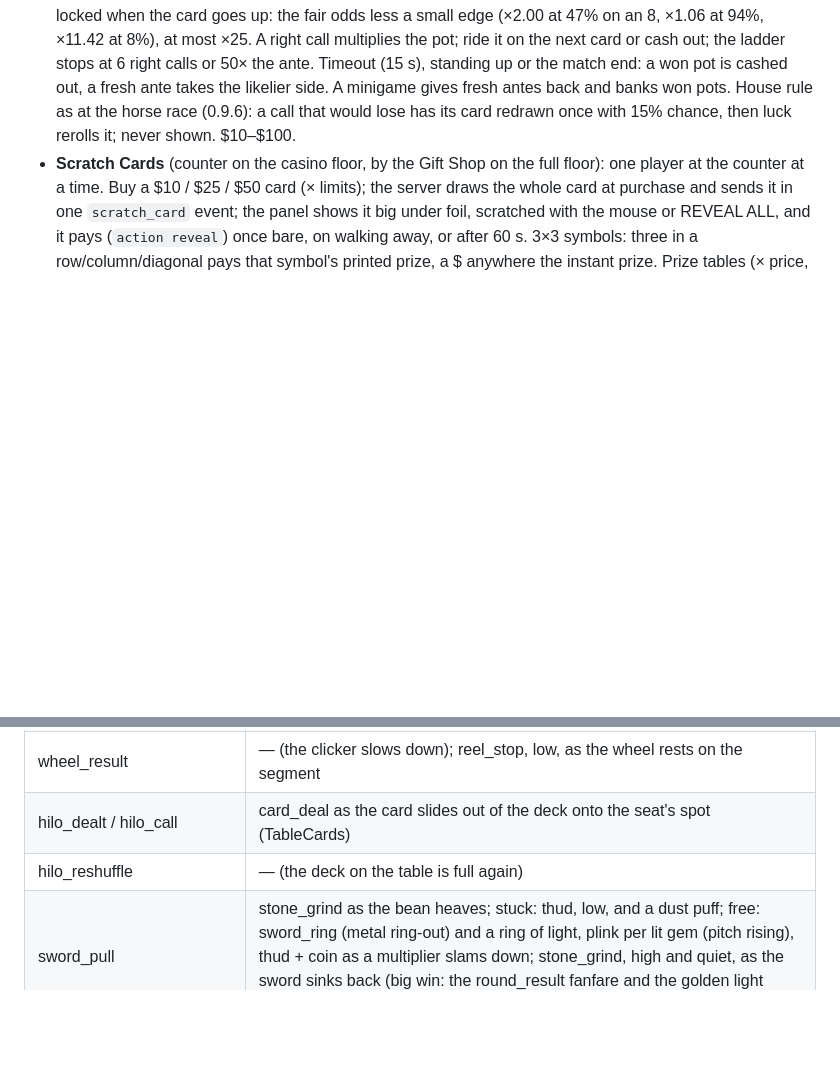
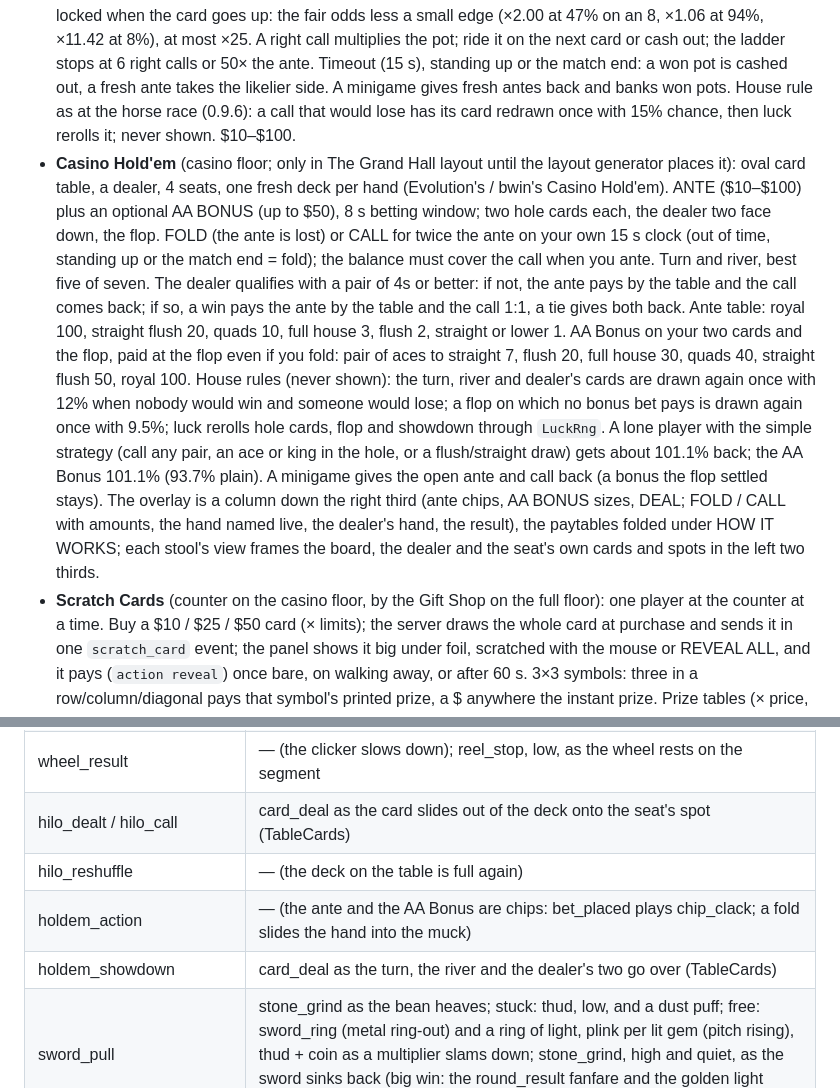
Before and after one commit to patrickcerny/better-at-gambling, a Markdown page: docs/GDD.md, 2 parts joined by grey strips. GitHub-like rendering; blank space fills up the shorter version.

```diff
--- a/docs/GDD.md
+++ b/docs/GDD.md
@@ -71,6 +71,25 @@ The cabinet's lamps pulse and the button is outlined while you are below the Hou
   or the match end: a won pot is cashed out, a fresh ante takes the likelier side. A minigame gives
   fresh antes back and banks won pots. House rule as at the horse race (0.9.6): a call that would
   lose has its card redrawn once with 15% chance, then luck rerolls it; never shown. $10–$100.
+- **Casino Hold'em** (casino floor; only in The Grand Hall layout until the layout generator places it): oval card table, a
+  dealer, 4 seats, one fresh deck per hand (Evolution's / bwin's Casino Hold'em). ANTE ($10–$100)
+  plus an optional AA BONUS (up to $50), 8 s betting window; two hole cards each, the dealer two
+  face down, the flop. FOLD (the ante is lost) or CALL for twice the ante on your own 15 s clock
+  (out of time, standing up or the match end = fold); the balance must cover the call when you
+  ante. Turn and river, best five of seven. The dealer qualifies with a pair of 4s or better: if
+  not, the ante pays by the table and the call comes back; if so, a win pays the ante by the table
+  and the call 1:1, a tie gives both back. Ante table: royal 100, straight flush 20, quads 10, full
+  house 3, flush 2, straight or lower 1. AA Bonus on your two cards and the flop, paid at the flop
+  even if you fold: pair of aces to straight 7, flush 20, full house 30, quads 40, straight flush
+  50, royal 100. House rules (never shown): the turn, river and dealer's cards are drawn again once
+  with 12% when nobody would win and someone would lose; a flop on which no bonus bet pays is drawn
+  again once with 9.5%; luck rerolls hole cards, flop and showdown through `LuckRng`. A lone
+  player with the simple strategy (call any pair, an ace or king in the hole, or a flush/straight
+  draw) gets about 101.1% back; the AA Bonus 101.1% (93.7% plain). A minigame gives the open ante
+  and call back (a bonus the flop settled stays). The overlay is a column down the right third
+  (ante chips, AA BONUS sizes, DEAL; FOLD / CALL with amounts, the hand named live, the dealer's
+  hand, the result), the paytables folded under HOW IT WORKS; each stool's view frames the board,
+  the dealer and the seat's own cards and spots in the left two thirds.
 - **Scratch Cards** (counter on the casino floor, by the Gift Shop on the full floor): one player at the counter at a time. Buy a
   $10 / $25 / $50 card (× limits); the server draws the whole card at purchase and sends it in one
   `scratch_card` event; the panel shows it big under foil, scratched with the mouse or REVEAL ALL,
@@ -206,6 +225,8 @@ Every server event `MatchScene._on_event` handles has a sound (or is silent on p
 | wheel_result | — (the clicker slows down); reel_stop, low, as the wheel rests on the segment |
 | hilo_dealt / hilo_call | card_deal as the card slides out of the deck onto the seat's spot (TableCards) |
 | hilo_reshuffle | — (the deck on the table is full again) |
+| holdem_action | — (the ante and the AA Bonus are chips: bet_placed plays chip_clack; a fold slides the hand into the muck) |
+| holdem_showdown | card_deal as the turn, the river and the dealer's two go over (TableCards) |
 | sword_pull | stone_grind as the bean heaves; stuck: thud, low, and a dust puff; free: sword_ring (metal ring-out) and a ring of light, plink per lit gem (pitch rising), thud + coin as a multiplier slams down; stone_grind, high and quiet, as the sword sinks back (big win: the round_result fanfare and the golden light column) |
 | scratch_card | card_deal as the card slides out of the kiosk's dispenser; scratching plays the scratch rasp per stroke (pitch varied) and a higher one as each cell's foil pops off |
 | jackpot_won | jackpot_siren (bell arpeggio, coin shower, held chord) |
```
Also changed, not shown: docs/PROGRESS.md (+37 -0 lines).
